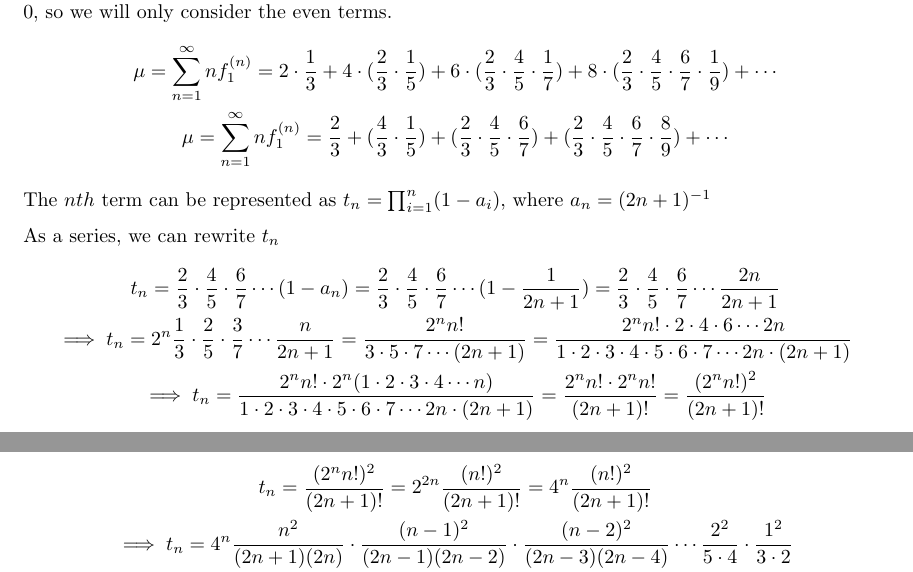
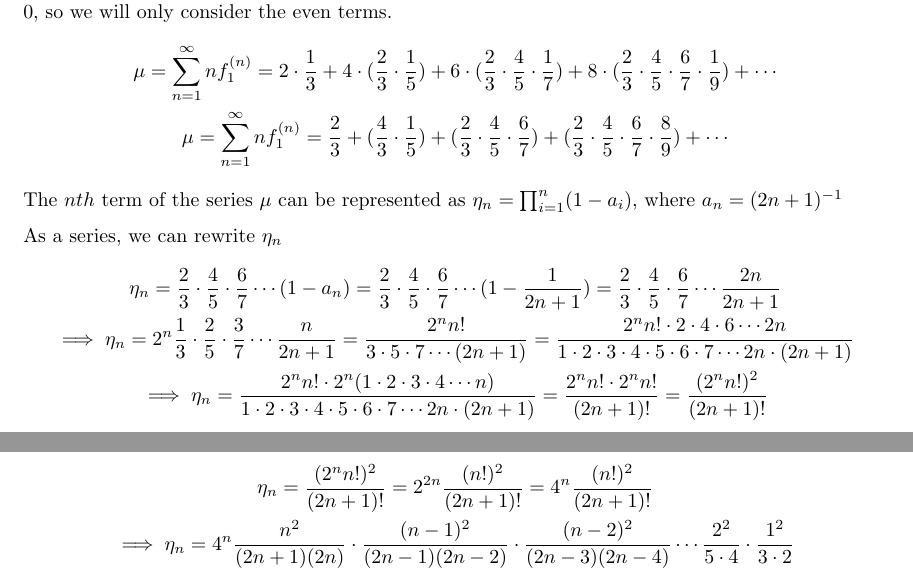
Before and after one commit to sourasen1011/Stochastic_Processes, a LaTeX problem sheet (CA2/assignment_2.tex, which reads CA2/q2.tex): two parts of pages 6 and 7 of 7, joined at a grey line, cut so that both start at the same text. Compiled offline with pdfLaTeX.

Commit message:
t_n changed to eta_n in 2(d)

```diff
--- a/CA2/q2.tex
+++ b/CA2/q2.tex
@@ -136,21 +136,21 @@ After the second term, every subsequent pair of terms cancels each other out, le
 \mu=\sum_{n=1}^{\infty}nf_{1}^{(n)} =  2\cdot\frac{1}{3} + 4\cdot(\frac{2}{3}\cdot\frac{1}{5}) + 6\cdot(\frac{2}{3}\cdot\frac{4}{5}\cdot\frac{1}{7}) + 8\cdot(\frac{2}{3}\cdot\frac{4}{5}\cdot\frac{6}{7}\cdot\frac{1}{9}) + \cdots\\
 \mu=\sum_{n=1}^{\infty}nf_{1}^{(n)} =  \frac{2}{3} + (\frac{4}{3}\cdot\frac{1}{5}) + (\frac{2}{3}\cdot\frac{4}{5}\cdot\frac{6}{7}) + (\frac{2}{3}\cdot\frac{4}{5}\cdot\frac{6}{7}\cdot\frac{8}{9}) + \cdots
 \end{gather*}
-The $nth$ term can be represented as $t_n = \prod_{i=1}^{n}(1-a_i)$, where $a_n = (2n+1)^{-1}$
+The $nth$ term of the series $\mu$ can be represented as $\eta_n = \prod_{i=1}^{n}(1-a_i)$, where $a_n = (2n+1)^{-1}$
 
-As a series, we can rewrite $t_n$
+As a series, we can rewrite $\eta_n$
 \begin{gather*}
-t_n = \frac{2}{3}\cdot\frac{4}{5}\cdot\frac{6}{7}\cdots(1-a_n) = \frac{2}{3}\cdot\frac{4}{5}\cdot\frac{6}{7}\cdots(1-\frac{1}{2n+1}) = \frac{2}{3}\cdot\frac{4}{5}\cdot\frac{6}{7}\cdots\frac{2n}{2n+1}\\
-\implies t_n =  2^n\frac{1}{3}\cdot\frac{2}{5}\cdot\frac{3}{7}\cdots\frac{n}{2n+1} = \frac{2^n n!}{3\cdot5\cdot7\cdots(2n+1)} =  \frac{2^n n!\cdot2\cdot4\cdot6\cdots2n}{1\cdot2\cdot3\cdot4\cdot5\cdot6\cdot7\cdots2n\cdot(2n+1)}\\
-\implies t_n =  \frac{2^n n!\cdot2^n(1\cdot2\cdot3\cdot4\cdots n)}{1\cdot2\cdot3\cdot4\cdot5\cdot6\cdot7\cdots2n\cdot(2n+1)} = \frac{2^n n!\cdot 2^n n!}{(2n+1)!} = \frac{(2^n n!)^2}{(2n+1)!}
+\eta_n = \frac{2}{3}\cdot\frac{4}{5}\cdot\frac{6}{7}\cdots(1-a_n) = \frac{2}{3}\cdot\frac{4}{5}\cdot\frac{6}{7}\cdots(1-\frac{1}{2n+1}) = \frac{2}{3}\cdot\frac{4}{5}\cdot\frac{6}{7}\cdots\frac{2n}{2n+1}\\
+\implies \eta_n =  2^n\frac{1}{3}\cdot\frac{2}{5}\cdot\frac{3}{7}\cdots\frac{n}{2n+1} = \frac{2^n n!}{3\cdot5\cdot7\cdots(2n+1)} =  \frac{2^n n!\cdot2\cdot4\cdot6\cdots2n}{1\cdot2\cdot3\cdot4\cdot5\cdot6\cdot7\cdots2n\cdot(2n+1)}\\
+\implies \eta_n =  \frac{2^n n!\cdot2^n(1\cdot2\cdot3\cdot4\cdots n)}{1\cdot2\cdot3\cdot4\cdot5\cdot6\cdot7\cdots2n\cdot(2n+1)} = \frac{2^n n!\cdot 2^n n!}{(2n+1)!} = \frac{(2^n n!)^2}{(2n+1)!}
 \end{gather*}
-Expanding $t_n$, we can write
+Expanding $\eta_n$, we can write
 \begin{gather*}
-t_n = \frac{(2^n n!)^2}{(2n+1)!} = 2^{2n}\frac{(n!)^2}{(2n+1)!} = 4^{n}\frac{(n!)^2}{(2n+1)!}\\
-\implies t_n = 4^n \frac{n^2}{(2n+1)(2n)}\cdot\frac{(n-1)^2}{(2n-1)(2n-2)}\cdot\frac{(n-2)^2}{(2n-3)(2n-4)}\cdots\frac{2^2}{5\cdot4}\cdot\frac{1^2}{3\cdot2}\\
-\implies t_n = 4^n \frac{n^2}{(2n+1)(2n)}\cdot\frac{(n-1)^2}{(2n-1)(2(n-1))}\cdot\frac{(n-2)^2}{(2n-3)(2(n-2))}\cdots\frac{2^2}{5\cdot2\cdot2}\cdot\frac{1^2}{3\cdot2\cdot1}\\
-\implies t_n = 4^n \frac{n}{(2n+1)(2)}\cdot\frac{(n-1)}{(2n-1)(2)}\cdot\frac{(n-2)}{(2n-3)(2)}\cdots\frac{2}{5\cdot2}\cdot\frac{1}{3\cdot2}\\
-\implies t_n = 4^n \frac{n}{(2(n+\frac{1}{2}))(2)}\cdot\frac{(n-1)}{(2(n-\frac{1}{2}))(2)}\cdot\frac{(n-2)}{(2(n-\frac{3}{2}))(2)}\cdots\frac{2}{2\cdot\frac{5}{2}\cdot2}\cdot\frac{1}{2\cdot\frac{3}{2}\cdot2}\\
-\implies t_n = \frac{4^n}{4^n} \frac{n}{(n+\frac{1}{2})}\cdot\frac{(n-1)}{(n-\frac{1}{2})}\cdot\frac{(n-2)}{(n-\frac{3}{2})}\cdots\frac{2}{\frac{5}{2}}\cdot\frac{1}{\frac{3}{2}}\\
-\implies t_n = \frac{n}{(n+\frac{1}{2})}\cdot\frac{(n-1)}{(n-\frac{1}{2})}\cdot\frac{(n-2)}{(n-\frac{3}{2})}\cdots\frac{2}{\frac{5}{2}}\cdot\frac{1}{\frac{3}{2}}
+\eta_n = \frac{(2^n n!)^2}{(2n+1)!} = 2^{2n}\frac{(n!)^2}{(2n+1)!} = 4^{n}\frac{(n!)^2}{(2n+1)!}\\
+\implies \eta_n = 4^n \frac{n^2}{(2n+1)(2n)}\cdot\frac{(n-1)^2}{(2n-1)(2n-2)}\cdot\frac{(n-2)^2}{(2n-3)(2n-4)}\cdots\frac{2^2}{5\cdot4}\cdot\frac{1^2}{3\cdot2}\\
+\implies \eta_n = 4^n \frac{n^2}{(2n+1)(2n)}\cdot\frac{(n-1)^2}{(2n-1)(2(n-1))}\cdot\frac{(n-2)^2}{(2n-3)(2(n-2))}\cdots\frac{2^2}{5\cdot2\cdot2}\cdot\frac{1^2}{3\cdot2\cdot1}\\
+\implies \eta_n = 4^n \frac{n}{(2n+1)(2)}\cdot\frac{(n-1)}{(2n-1)(2)}\cdot\frac{(n-2)}{(2n-3)(2)}\cdots\frac{2}{5\cdot2}\cdot\frac{1}{3\cdot2}\\
+\implies \eta_n = 4^n \frac{n}{(2(n+\frac{1}{2}))(2)}\cdot\frac{(n-1)}{(2(n-\frac{1}{2}))(2)}\cdot\frac{(n-2)}{(2(n-\frac{3}{2}))(2)}\cdots\frac{2}{2\cdot\frac{5}{2}\cdot2}\cdot\frac{1}{2\cdot\frac{3}{2}\cdot2}\\
+\implies \eta_n = \frac{4^n}{4^n} \frac{n}{(n+\frac{1}{2})}\cdot\frac{(n-1)}{(n-\frac{1}{2})}\cdot\frac{(n-2)}{(n-\frac{3}{2})}\cdots\frac{2}{\frac{5}{2}}\cdot\frac{1}{\frac{3}{2}}\\
+\implies \eta_n = \frac{n}{(n+\frac{1}{2})}\cdot\frac{(n-1)}{(n-\frac{1}{2})}\cdot\frac{(n-2)}{(n-\frac{3}{2})}\cdots\frac{2}{\frac{5}{2}}\cdot\frac{1}{\frac{3}{2}}
 \end{gather*}
```
Also changed, not shown: CA2/assignment_2.pdf, CA2/q2.tex (10 more changed lines).
